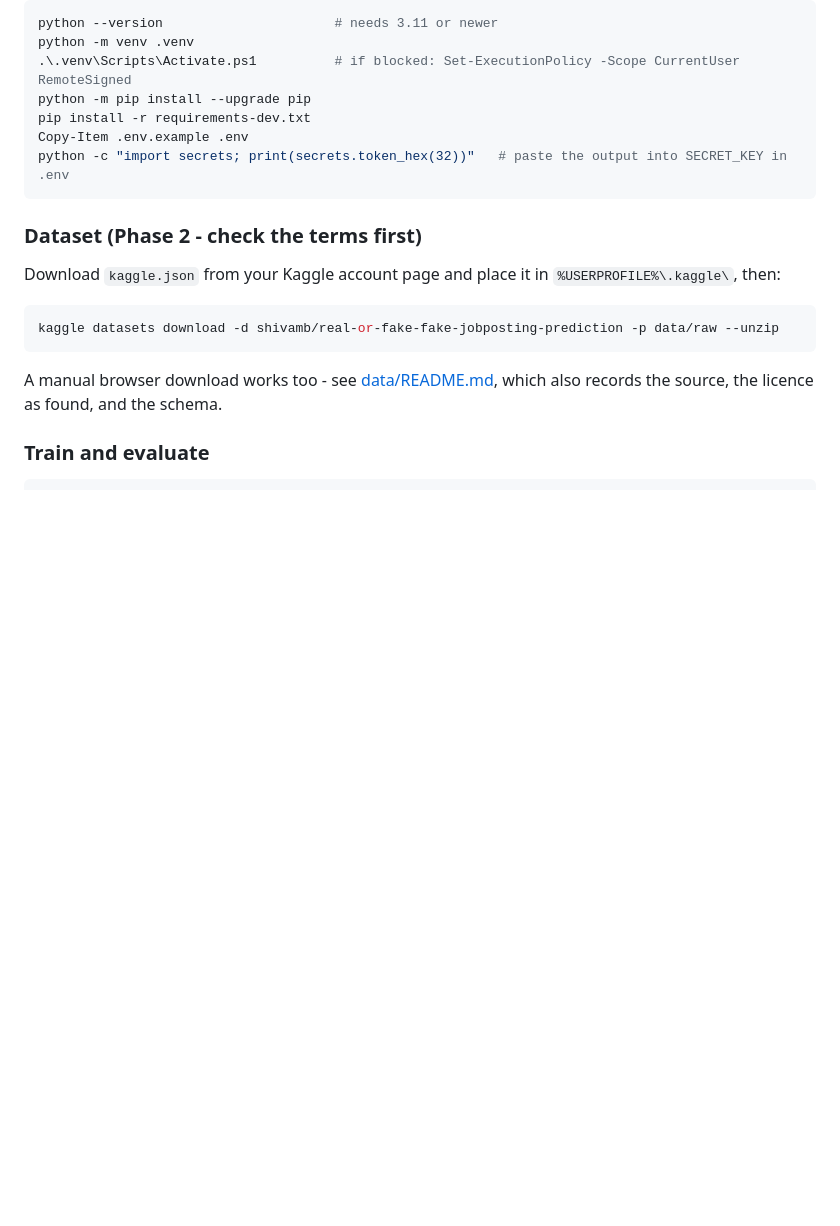
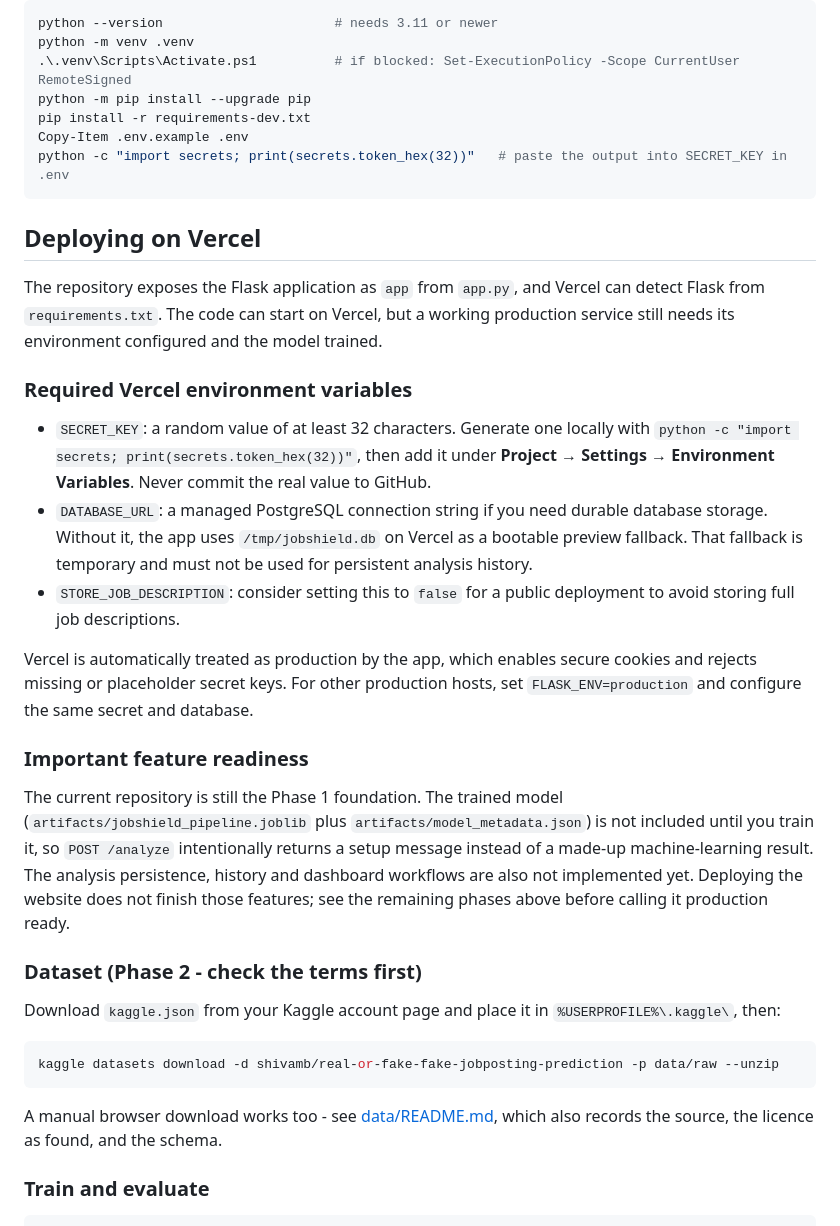
Before and after one commit to pugazh5t5-sys/jobshield-ai, a Markdown page: README.md, the part around the change. Drawn GitHub-style; blank space fills up the shorter version.

Commit message:
docs: document Vercel deployment prerequisites and feature gaps

````diff
--- a/README.md
+++ b/README.md
@@ -186,6 +186,41 @@ Copy-Item .env.example .env
 python -c "import secrets; print(secrets.token_hex(32))"   # paste the output into SECRET_KEY in .env
 ```
 
+## Deploying on Vercel
+
+The repository exposes the Flask application as `app` from `app.py`, and
+Vercel can detect Flask from `requirements.txt`. The code can start on Vercel,
+but a working production service still needs its environment configured and
+the model trained.
+
+### Required Vercel environment variables
+
+- `SECRET_KEY`: a random value of at least 32 characters. Generate one locally
+  with `python -c "import secrets; print(secrets.token_hex(32))"`, then add it
+  under **Project → Settings → Environment Variables**. Never commit the real
+  value to GitHub.
+- `DATABASE_URL`: a managed PostgreSQL connection string if you need durable
+  database storage. Without it, the app uses `/tmp/jobshield.db` on Vercel as
+  a bootable preview fallback. That fallback is temporary and must not be used
+  for persistent analysis history.
+- `STORE_JOB_DESCRIPTION`: consider setting this to `false` for a public
+  deployment to avoid storing full job descriptions.
+
+Vercel is automatically treated as production by the app, which enables secure
+cookies and rejects missing or placeholder secret keys. For other production
+hosts, set `FLASK_ENV=production` and configure the same secret and database.
+
+### Important feature readiness
+
+The current repository is still the Phase 1 foundation. The trained model
+(`artifacts/jobshield_pipeline.joblib` plus
+`artifacts/model_metadata.json`) is not included until you train it, so
+`POST /analyze` intentionally returns a setup message instead of a made-up
+machine-learning result. The analysis persistence, history and dashboard
+workflows are also not implemented yet. Deploying the website does not finish
+those features; see the remaining phases above before calling it production
+ready.
+
 ### Dataset (Phase 2 - check the terms first)
 
 Download `kaggle.json` from your Kaggle account page and place it in
````
